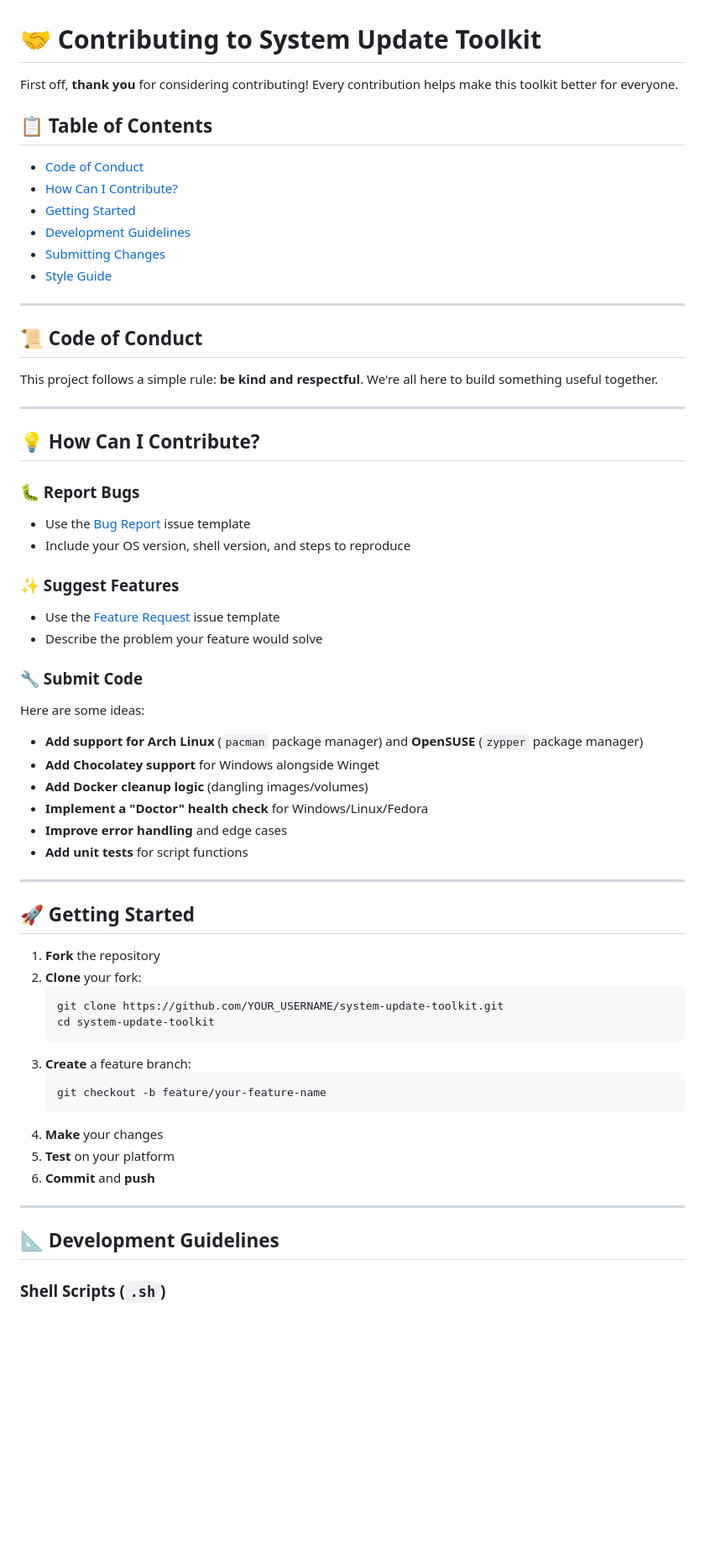
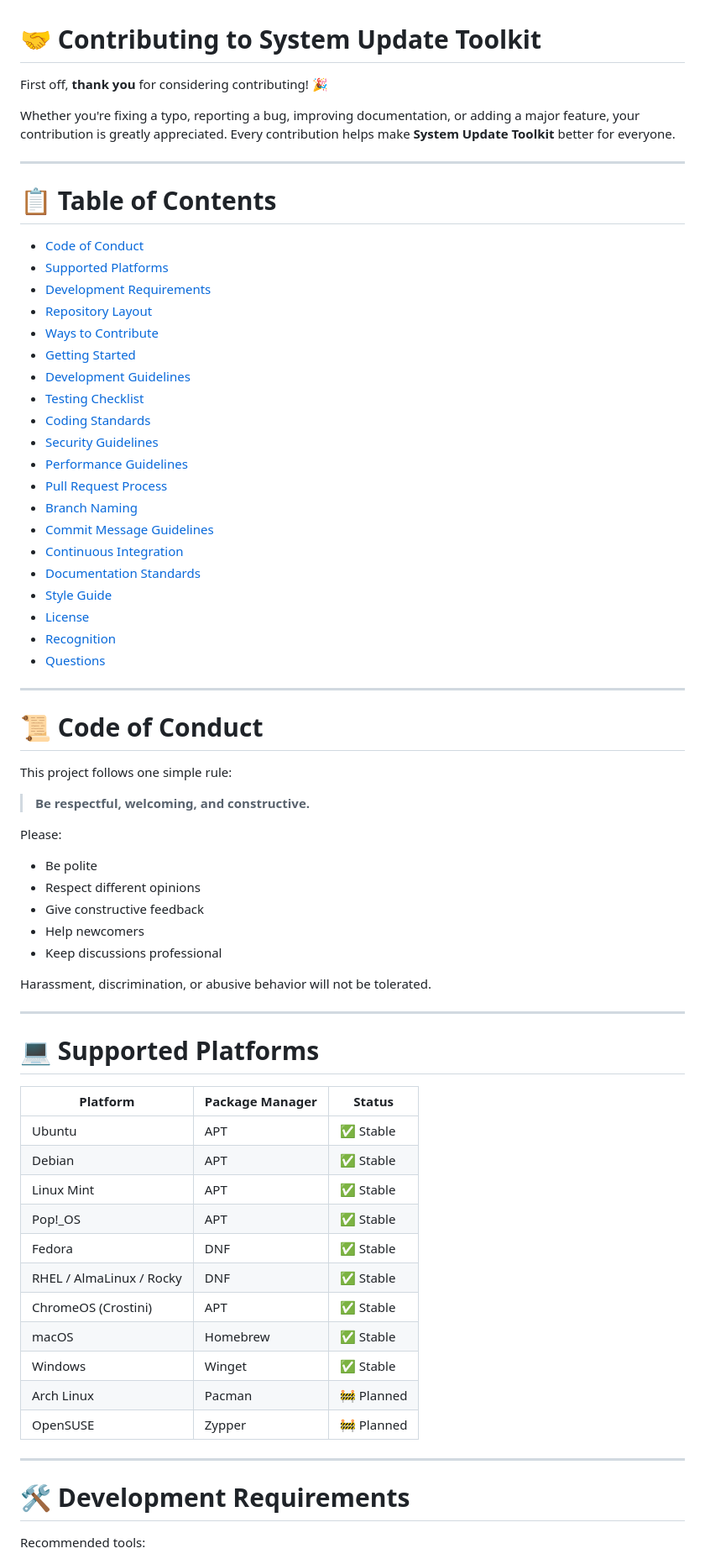
Before and after one commit to nilesh-gore/system-update-toolkit, a Markdown page: CONTRIBUTING.md, the part around one of its changes. Shown at 84% size. Rendered like a GitHub page; blank space fills up the shorter version.

Commit message:
Revise CONTRIBUTING.md for clarity and organization
Updated the CONTRIBUTING.md file to enhance clarity and organization, including improvements to the Code of Conduct and contribution guidelines.

````diff
--- a/CONTRIBUTING.md
+++ b/CONTRIBUTING.md
@@ -1,64 +1,73 @@
 # 🤝 Contributing to System Update Toolkit
 
-First off, **thank you** for considering contributing! Every contribution helps make this toolkit better for everyone.
+First off, **thank you** for considering contributing! 🎉
 
-## 📋 Table of Contents
-
-- [Code of Conduct](#-code-of-conduct)
-- [How Can I Contribute?](#-how-can-i-contribute)
-- [Getting Started](#-getting-started)
-- [Development Guidelines](#-development-guidelines)
-- [Submitting Changes](#-submitting-changes)
-- [Style Guide](#-style-guide)
+Whether you're fixing a typo, reporting a bug, improving documentation, or adding a major feature, your contribution is greatly appreciated. Every contribution helps make **System Update Toolkit** better for everyone.
 
 ---
 
-## 📜 Code of Conduct
+# 📋 Table of Contents
 
-This project follows a simple rule: **be kind and respectful**. We're all here to build something useful together.
+- [Code of Conduct](#-code-of-conduct)
+- [Supported Platforms](#-supported-platforms)
+- [Development Requirements](#-development-requirements)
+- [Repository Layout](#-repository-layout)
+- [Ways to Contribute](#-ways-to-contribute)
+- [Getting Started](#-getting-started)
+- [Development Guidelines](#-development-guidelines)
+- [Testing Checklist](#-testing-checklist)
+- [Coding Standards](#-coding-standards)
+- [Security Guidelines](#-security-guidelines)
+- [Performance Guidelines](#-performance-guidelines)
+- [Pull Request Process](#-pull-request-process)
+- [Branch Naming](#-branch-naming)
+- [Commit Message Guidelines](#-commit-message-guidelines)
+- [Continuous Integration](#-continuous-integration)
+- [Documentation Standards](#-documentation-standards)
+- [Style Guide](#-style-guide)
+- [License](#-license)
+- [Recognition](#-recognition)
+- [Questions](#-questions)
 
 ---
 
-## 💡 How Can I Contribute?
+# 📜 Code of Conduct
 
-### 🐛 Report Bugs
-- Use the [Bug Report](https://github.com/nilesh-gore/system-update-toolkit/issues/new?template=bug_report.md) issue template
-- Include your OS version, shell version, and steps to reproduce
+This project follows one simple rule:
 
-### ✨ Suggest Features
-- Use the [Feature Request](https://github.com/nilesh-gore/system-update-toolkit/issues/new?template=feature_request.md) issue template
-- Describe the problem your feature would solve
+> **Be respectful, welcoming, and constructive.**
 
-### 🔧 Submit Code
-Here are some ideas:
-- **Add support for Arch Linux** (`pacman` package manager) and **OpenSUSE** (`zypper` package manager)
-- **Add Chocolatey support** for Windows alongside Winget
-- **Add Docker cleanup logic** (dangling images/volumes)
-- **Implement a "Doctor" health check** for Windows/Linux/Fedora
-- **Improve error handling** and edge cases
-- **Add unit tests** for script functions
+Please:
+
+- Be polite
+- Respect different opinions
+- Give constructive feedback
+- Help newcomers
+- Keep discussions professional
+
+Harassment, discrimination, or abusive behavior will not be tolerated.
 
 ---
 
-## 🚀 Getting Started
+# 💻 Supported Platforms
 
-1. **Fork** the repository
-2. **Clone** your fork:
-   ```bash
-   git clone https://github.com/YOUR_USERNAME/system-update-toolkit.git
-   cd system-update-toolkit
-   ```
-3. **Create** a feature branch:
-   ```bash
-   git checkout -b feature/your-feature-name
-   ```
-4. **Make** your changes
-5. **Test** on your platform
-6. **Commit** and **push**
+| Platform | Package Manager | Status |
+|-----------|-----------------|--------|
+| Ubuntu | APT | ✅ Stable |
+| Debian | APT | ✅ Stable |
+| Linux Mint | APT | ✅ Stable |
+| Pop!_OS | APT | ✅ Stable |
+| Fedora | DNF | ✅ Stable |
+| RHEL / AlmaLinux / Rocky | DNF | ✅ Stable |
+| ChromeOS (Crostini) | APT | ✅ Stable |
+| macOS | Homebrew | ✅ Stable |
+| Windows | Winget | ✅ Stable |
+| Arch Linux | Pacman | 🚧 Planned |
+| OpenSUSE | Zypper | 🚧 Planned |
 
 ---
 
-## 📐 Development Guidelines
+# 🛠 Development Requirements
 
-### Shell Scripts (`.sh`)
+Recommended tools:
 
````
Also changed, not shown: other parts of CONTRIBUTING.md (+282 -60 lines).
